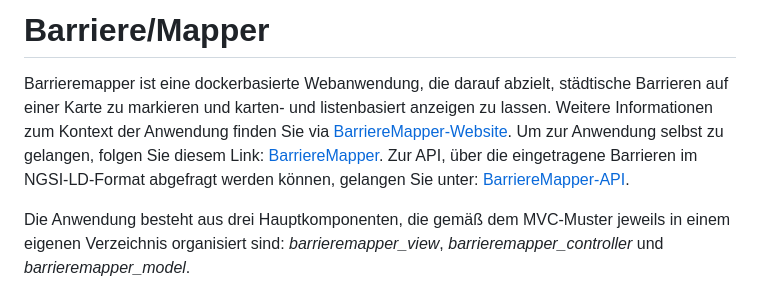
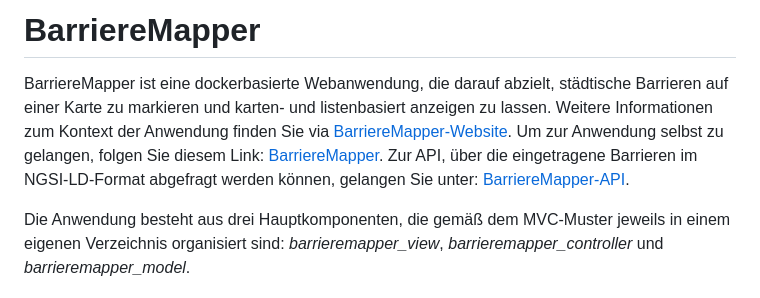
Before and after one commit to gitmthoma/barrieremapper_project, a Markdown page: README.md, the part around the change. Drawn GitHub-style.

```diff
--- a/README.md
+++ b/README.md
@@ -1,5 +1,5 @@
-# Barriere/Mapper
-Barrieremapper ist eine dockerbasierte Webanwendung, die darauf abzielt, städtische Barrieren auf einer Karte zu markieren und karten- und listenbasiert anzeigen zu lassen. Weitere Informationen zum Kontext der Anwendung finden Sie via [BarriereMapper-Website](https://barrieremapper-website-mthoma-93714e67e93ba3dd4ff63482e1d96b185.pages.gitlab.rlp.net). Um zur Anwendung selbst zu gelangen, folgen Sie diesem Link: [BarriereMapper](https://pfaffnground.ddns.net). Zur API, über die eingetragene Barrieren im NGSI-LD-Format abgefragt werden können, gelangen Sie unter: [BarriereMapper-API](https://pfaffnground.ddns.net/controller_api/docs).
+# BarriereMapper
+BarriereMapper ist eine dockerbasierte Webanwendung, die darauf abzielt, städtische Barrieren auf einer Karte zu markieren und karten- und listenbasiert anzeigen zu lassen. Weitere Informationen zum Kontext der Anwendung finden Sie via [BarriereMapper-Website](https://barrieremapper-website-mthoma-93714e67e93ba3dd4ff63482e1d96b185.pages.gitlab.rlp.net). Um zur Anwendung selbst zu gelangen, folgen Sie diesem Link: [BarriereMapper](https://pfaffnground.ddns.net). Zur API, über die eingetragene Barrieren im NGSI-LD-Format abgefragt werden können, gelangen Sie unter: [BarriereMapper-API](https://pfaffnground.ddns.net/controller_api/docs).
 
 Die Anwendung besteht aus drei Hauptkomponenten, die gemäß dem MVC-Muster jeweils in einem eigenen Verzeichnis organisiert sind: *barrieremapper_view*, *barrieremapper_controller* und *barrieremapper_model*.
 
```
